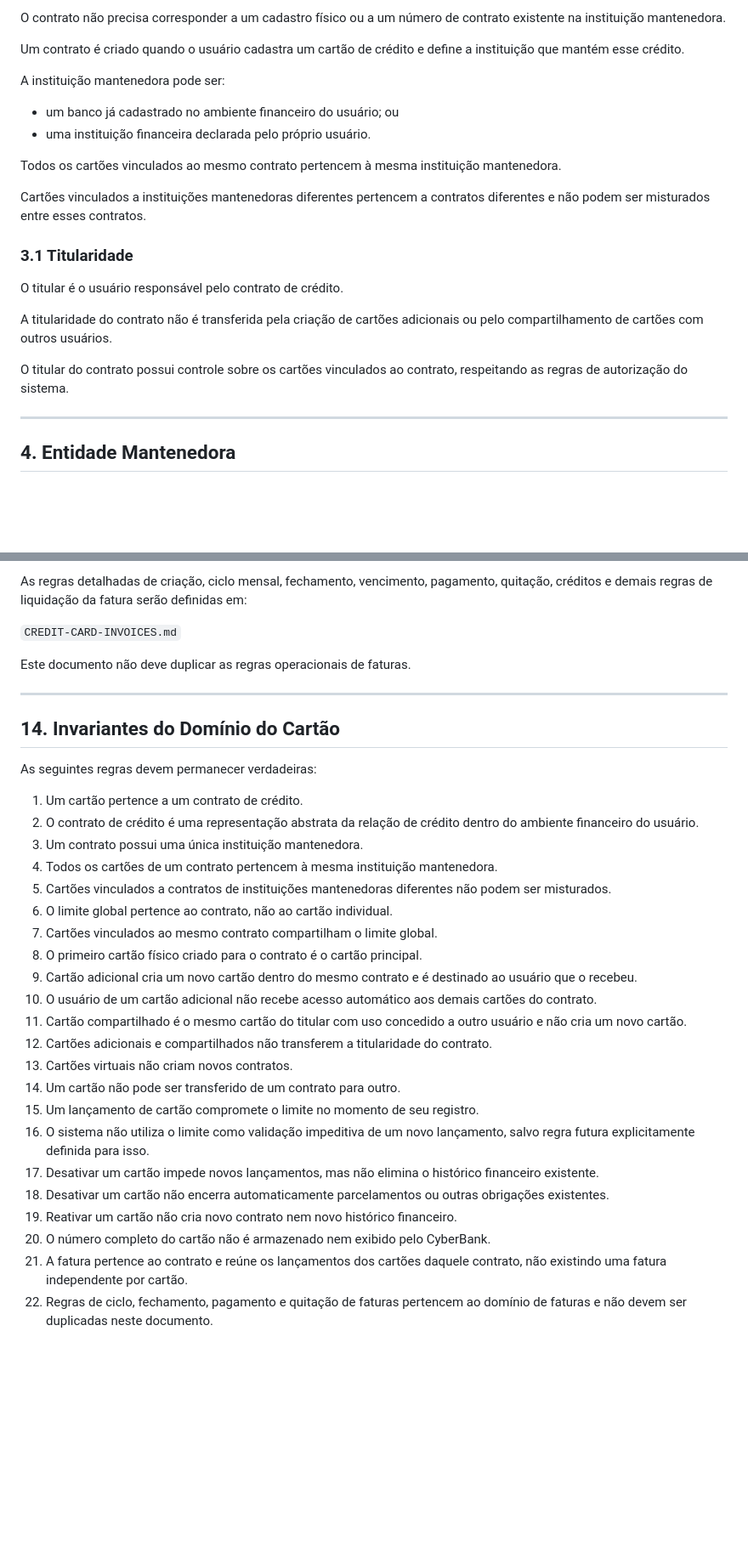
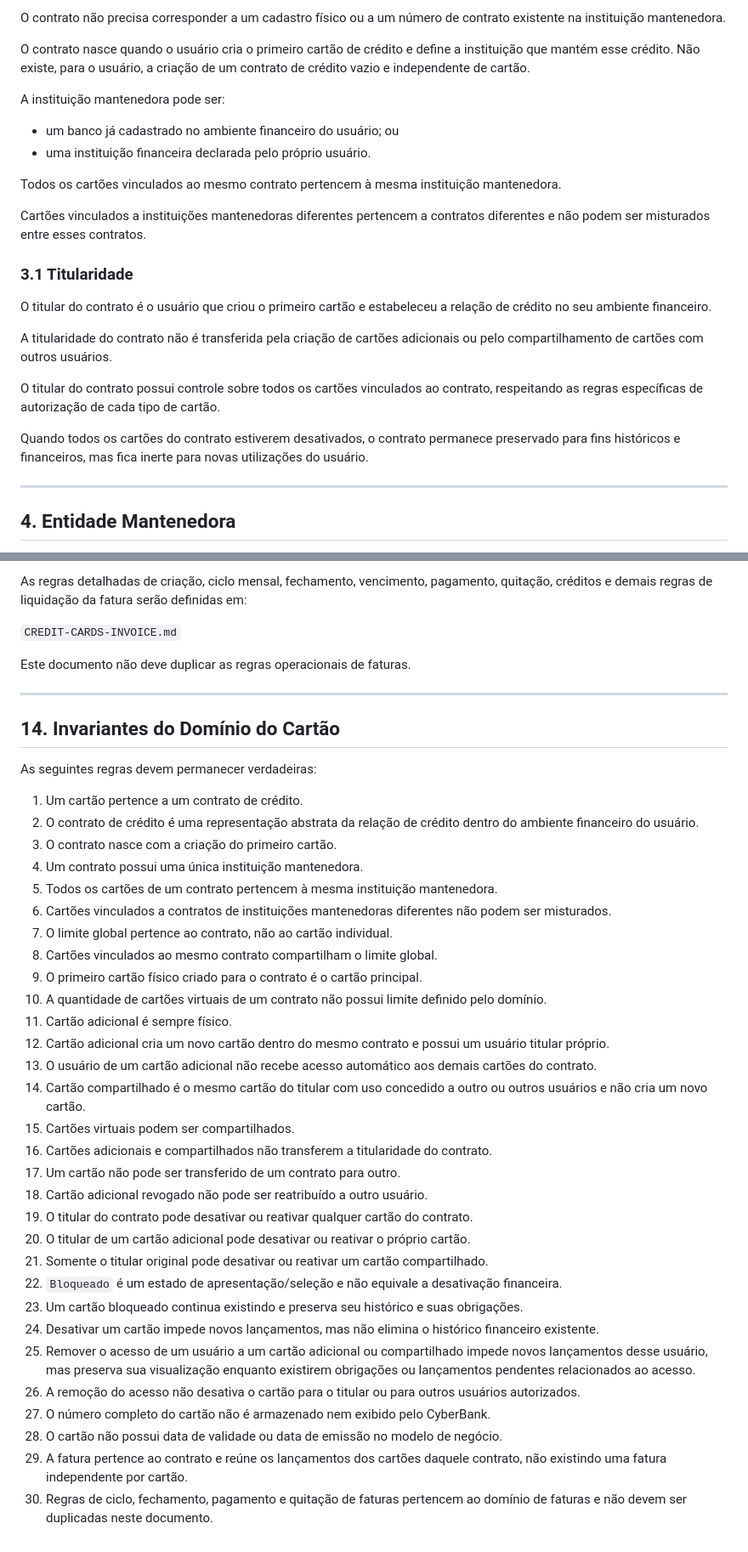
Before and after one commit to abnermiras/CyberBank, a Markdown page: docs/01-business/CREDIT-CARDS.md, 2 parts joined by grey strips. Shown at 85% size. Rendered like a GitHub page; blank space fills up the shorter version.

Commit message:
docs: finalize credit card lifecycle rules

```diff
--- a/docs/01-business/CREDIT-CARDS.md
+++ b/docs/01-business/CREDIT-CARDS.md
@@ -36,7 +36,7 @@ O contrato possui conceitualmente:
 
 O contrato não precisa corresponder a um cadastro físico ou a um número de contrato existente na instituição mantenedora.
 
-Um contrato é criado quando o usuário cadastra um cartão de crédito e define a instituição que mantém esse crédito.
+O contrato nasce quando o usuário cria o primeiro cartão de crédito e define a instituição que mantém esse crédito. Não existe, para o usuário, a criação de um contrato de crédito vazio e independente de cartão.
 
 A instituição mantenedora pode ser:
 
@@ -49,11 +49,13 @@ Cartões vinculados a instituições mantenedoras diferentes pertencem a contrat
 
 ### 3.1 Titularidade
 
-O titular é o usuário responsável pelo contrato de crédito.
+O titular do contrato é o usuário que criou o primeiro cartão e estabeleceu a relação de crédito no seu ambiente financeiro.
 
 A titularidade do contrato não é transferida pela criação de cartões adicionais ou pelo compartilhamento de cartões com outros usuários.
 
-O titular do contrato possui controle sobre os cartões vinculados ao contrato, respeitando as regras de autorização do sistema.
+O titular do contrato possui controle sobre todos os cartões vinculados ao contrato, respeitando as regras específicas de autorização de cada tipo de cartão.
+
+Quando todos os cartões do contrato estiverem desativados, o contrato permanece preservado para fins históricos e financeiros, mas fica inerte para novas utilizações do usuário.
 
 ---
 
@@ -401,7 +479,7 @@ O titular do cartão e o usuário responsável por um lançamento são informaç
 
 As regras detalhadas de criação, ciclo mensal, fechamento, vencimento, pagamento, quitação, créditos e demais regras de liquidação da fatura serão definidas em:
 
-`CREDIT-CARD-INVOICES.md`
+`CREDIT-CARDS-INVOICE.md`
 
 Este documento não deve duplicar as regras operacionais de faturas.
 
@@ -413,23 +491,31 @@ As seguintes regras devem permanecer verdadeiras:
 
 1. Um cartão pertence a um contrato de crédito.
 2. O contrato de crédito é uma representação abstrata da relação de crédito dentro do ambiente financeiro do usuário.
-3. Um contrato possui uma única instituição mantenedora.
-4. Todos os cartões de um contrato pertencem à mesma instituição mantenedora.
-5. Cartões vinculados a contratos de instituições mantenedoras diferentes não podem ser misturados.
-6. O limite global pertence ao contrato, não ao cartão individual.
-7. Cartões vinculados ao mesmo contrato compartilham o limite global.
-8. O primeiro cartão físico criado para o contrato é o cartão principal.
-9. Cartão adicional cria um novo cartão dentro do mesmo contrato e é destinado ao usuário que o recebeu.
-10. O usuário de um cartão adicional não recebe acesso automático aos demais cartões do contrato.
-11. Cartão compartilhado é o mesmo cartão do titular com uso concedido a outro usuário e não cria um novo cartão.
-12. Cartões adicionais e compartilhados não transferem a titularidade do contrato.
-13. Cartões virtuais não criam novos contratos.
-14. Um cartão não pode ser transferido de um contrato para outro.
-15. Um lançamento de cartão compromete o limite no momento de seu registro.
-16. O sistema não utiliza o limite como validação impeditiva de um novo lançamento, salvo regra futura explicitamente definida para isso.
-17. Desativar um cartão impede novos lançamentos, mas não elimina o histórico financeiro existente.
-18. Desativar um cartão não encerra automaticamente parcelamentos ou outras obrigações existentes.
-19. Reativar um cartão não cria novo contrato nem novo histórico financeiro.
-20. O número completo do cartão não é armazenado nem exibido pelo CyberBank.
-21. A fatura pertence ao contrato e reúne os lançamentos dos cartões daquele contrato, não existindo uma fatura independente por cartão.
-22. Regras de ciclo, fechamento, pagamento e quitação de faturas pertencem ao domínio de faturas e não devem ser duplicadas neste documento.
+3. O contrato nasce com a criação do primeiro cartão.
+4. Um contrato possui uma única instituição mantenedora.
+5. Todos os cartões de um contrato pertencem à mesma instituição mantenedora.
+6. Cartões vinculados a contratos de instituições mantenedoras diferentes não podem ser misturados.
+7. O limite global pertence ao contrato, não ao cartão individual.
+8. Cartões vinculados ao mesmo contrato compartilham o limite global.
+9. O primeiro cartão físico criado para o contrato é o cartão principal.
+10. A quantidade de cartões virtuais de um contrato não possui limite definido pelo domínio.
+11. Cartão adicional é sempre físico.
+12. Cartão adicional cria um novo cartão dentro do mesmo contrato e possui um usuário titular próprio.
+13. O usuário de um cartão adicional não recebe acesso automático aos demais cartões do contrato.
+14. Cartão compartilhado é o mesmo cartão do titular com uso concedido a outro ou outros usuários e não cria um novo cartão.
+15. Cartões virtuais podem ser compartilhados.
+16. Cartões adicionais e compartilhados não transferem a titularidade do contrato.
+17. Um cartão não pode ser transferido de um contrato para outro.
+18. Cartão adicional revogado não pode ser reatribuído a outro usuário.
+19. O titular do contrato pode desativar ou reativar qualquer cartão do contrato.
+20. O titular de um cartão adicional pode desativar ou reativar o próprio cartão.
+21. Somente o titular original pode desativar ou reativar um cartão compartilhado.
+22. `Bloqueado` é um estado de apresentação/seleção e não equivale a desativação financeira.
+23. Um cartão bloqueado continua existindo e preserva seu histórico e suas obrigações.
+24. Desativar um cartão impede novos lançamentos, mas não elimina o histórico financeiro existente.
+25. Remover o acesso de um usuário a um cartão adicional ou compartilhado impede novos lançamentos desse usuário, mas preserva sua visualização enquanto existirem obrigações ou lançamentos pendentes relacionados ao acesso.
+26. A remoção do acesso não desativa o cartão para o titular ou para outros usuários autorizados.
+27. O número completo do cartão não é armazenado nem exibido pelo CyberBank.
+28. O cartão não possui data de validade ou data de emissão no modelo de negócio.
+29. A fatura pertence ao contrato e reúne os lançamentos dos cartões daquele contrato, não existindo uma fatura independente por cartão.
+30. Regras de ciclo, fechamento, pagamento e quitação de faturas pertencem ao domínio de faturas e não devem ser duplicadas neste documento.
```
Also changed, not shown: other parts of docs/01-business/CREDIT-CARDS.md (+134 -58 lines).
